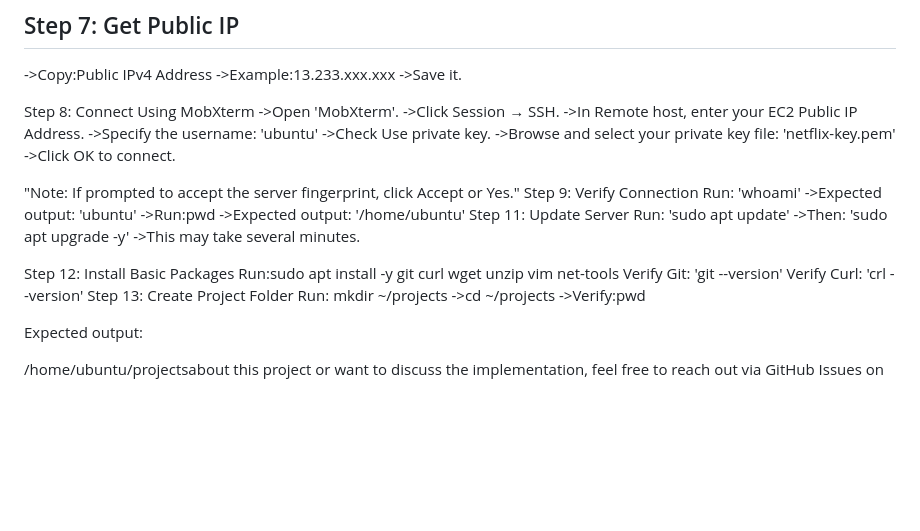
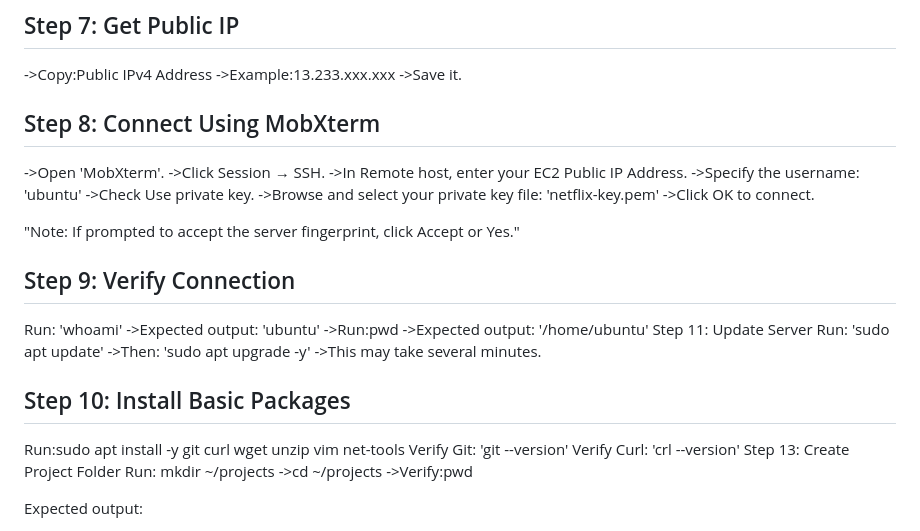
Before and after one commit to pradeepkumar-devops/netflix-devsecops-project, a Markdown page: README.md, the part around the change. GitHub-like rendering; blank space fills up the shorter version.

```diff
--- a/README.md
+++ b/README.md
@@ -147,7 +147,7 @@ Step 1: Create GitHub Repository First
 ->Example:13.233.xxx.xxx
 ->Save it.
 
-Step 8: Connect Using MobXterm
+## Step 8: Connect Using MobXterm
 ->Open 'MobXterm'.
 ->Click Session → SSH.
 ->In Remote host, enter your EC2 Public IP Address.
@@ -157,7 +157,8 @@ Step 8: Connect Using MobXterm
 ->Click OK to connect.
 
 "Note: If prompted to accept the server fingerprint, click Accept or Yes."
-Step 9: Verify Connection
+
+## Step 9: Verify Connection
 Run: 'whoami'
 ->Expected output: 'ubuntu'
 ->Run:pwd
@@ -167,7 +168,7 @@ Run: 'sudo apt update'
 ->Then: 'sudo apt upgrade -y'
 ->This may take several minutes.
 
-Step 12: Install Basic Packages
+## Step 10: Install Basic Packages
 Run:sudo apt install -y git curl wget unzip vim net-tools
 Verify Git: 'git --version'
 Verify Curl: 'crl --version'
```
